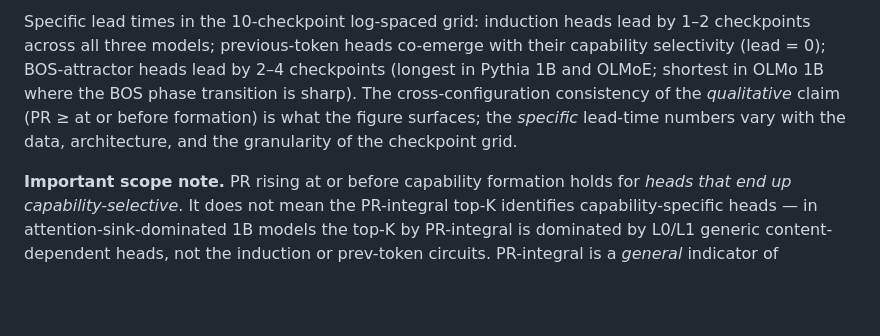
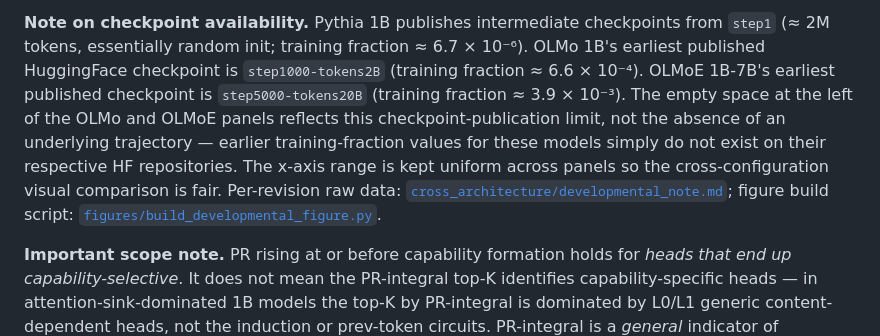
Before and after one commit to skydancerosel/spectral-probe-circuits, a Markdown page: methodology_paper.md, the part around one of its changes. Drawn GitHub-style; blank space fills up the shorter version.

```diff
--- a/methodology_paper.md
+++ b/methodology_paper.md
@@ -309,5 +309,5 @@ For each top-selective head of each capability class, the per-revision PR trajec
 
-Specific lead times in the 10-checkpoint log-spaced grid: induction heads lead by 1–2 checkpoints across all three models; previous-token heads co-emerge with their capability selectivity (lead = 0); BOS-attractor heads lead by 2–4 checkpoints (longest in Pythia 1B and OLMoE; shortest in OLMo 1B where the BOS phase transition is sharp). The cross-configuration consistency of the *qualitative* claim (PR ≥ at or before formation) is what the figure surfaces; the *specific* lead-time numbers vary with the data, architecture, and the granularity of the checkpoint grid.
+**Note on checkpoint availability.** Pythia 1B publishes intermediate checkpoints from `step1` (≈ 2M tokens, essentially random init; training fraction ≈ 6.7 × 10⁻⁶). OLMo 1B's earliest published HuggingFace checkpoint is `step1000-tokens2B` (training fraction ≈ 6.6 × 10⁻⁴). OLMoE 1B-7B's earliest published checkpoint is `step5000-tokens20B` (training fraction ≈ 3.9 × 10⁻³). The empty space at the left of the OLMo and OLMoE panels reflects this checkpoint-publication limit, not the absence of an underlying trajectory — earlier training-fraction values for these models simply do not exist on their respective HF repositories. The x-axis range is kept uniform across panels so the cross-configuration visual comparison is fair. Per-revision raw data: [`cross_architecture/developmental_note.md`](cross_architecture/developmental_note.md); figure build script: [`figures/build_developmental_figure.py`](figures/build_developmental_figure.py).
 
 **Important scope note.** PR rising at or before capability formation holds for *heads that end up capability-selective*. It does not mean the PR-integral top-K identifies capability-specific heads — in attention-sink-dominated 1B models the top-K by PR-integral is dominated by L0/L1 generic content-dependent heads, not the induction or prev-token circuits. PR-integral is a *general* indicator of specialized computation; the capability-specific screen of Step 2 disambiguates which kind of specialization each head is doing.
 
```
Also changed, not shown: other parts of methodology_paper.md (+1 -1 lines).
